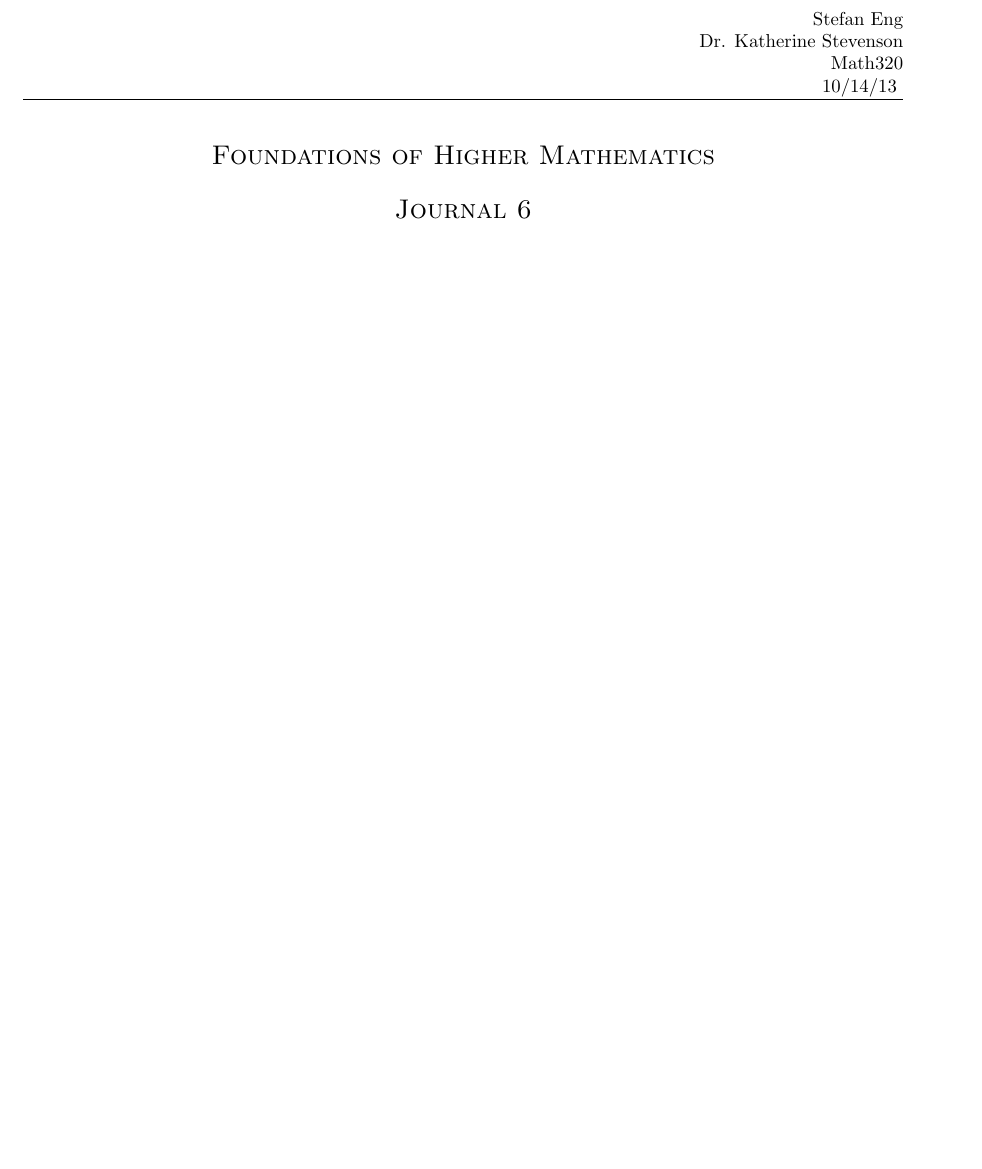
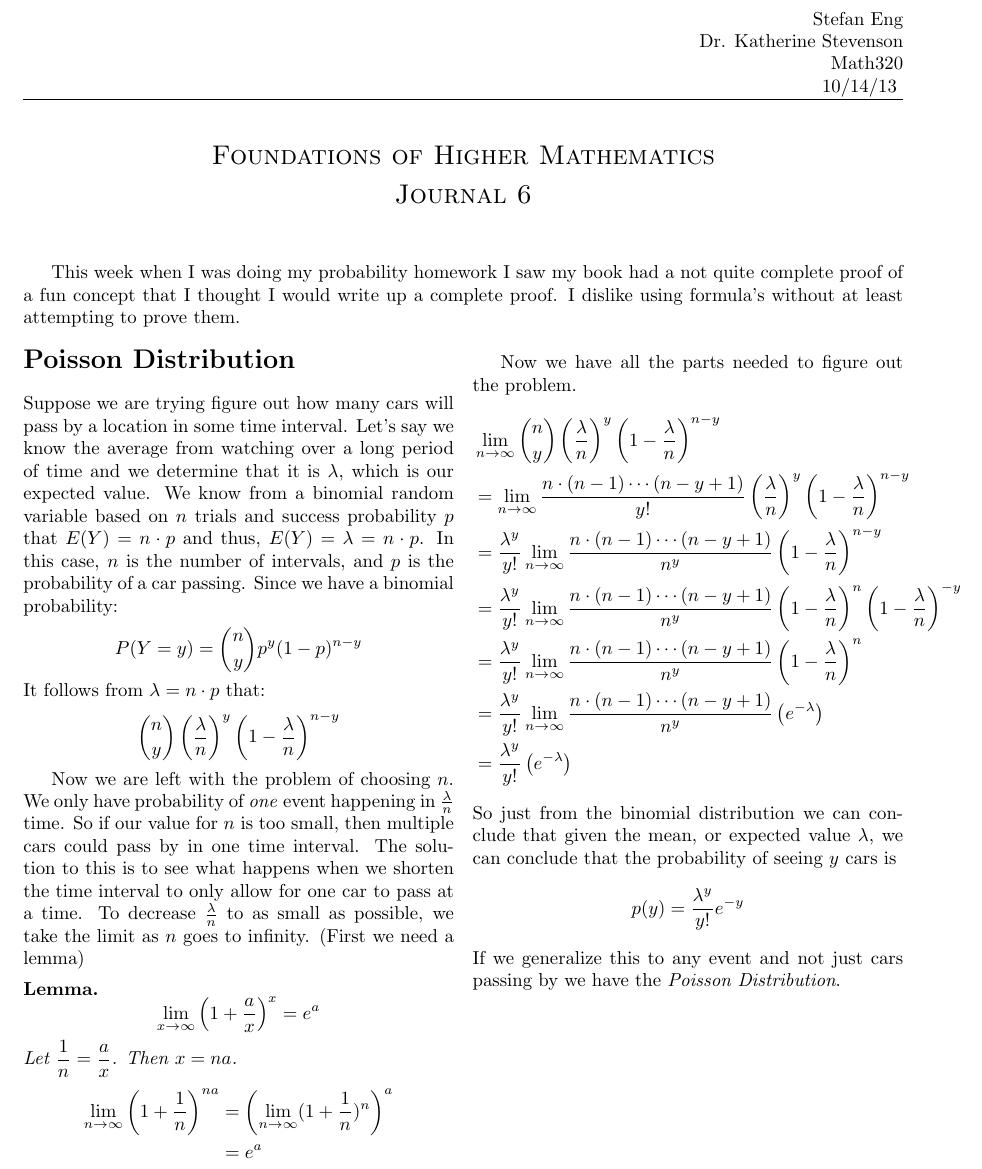
Before and after one commit to stefaneng/MATH320, a LaTeX document (week7/journal/journal6.tex): part of the page, cut so that both start at the same text, the shorter picture padded with empty space. Compiled offline with pdfLaTeX.

Commit message:
Finished journal 6 and added a gitignore (finally)

```diff
--- a/week7/journal/journal6.tex
+++ b/week7/journal/journal6.tex
@@ -6,14 +6,11 @@
 \usepackage{amsmath,amsthm,amsfonts,amssymb}
 \usepackage{setspace}
 \usepackage{multicol}
-\usepackage{tikz}
-\usepackage{indentfirst}
 \usepackage{float}
-
-\doublespacing
 
 % \theoremstyle{theorem}
 \newtheorem*{thm}{Theorem}
+\newtheorem*{lemma}{Lemma}
 \renewcommand{\qedsymbol}{$\blacksquare$}
 
 %%% Heading -- No need to edit %%%
@@ -37,7 +34,53 @@ Math320 \\
 %%% End title %%%
 
 %%% Start Journal Here %%%
+This week when I was doing my probability homework I saw my book had a not quite complete proof of a fun concept that I thought I would write up a complete proof. I dislike using formula's without at least attempting to prove them.
+\begin{multicols}{2}
+\section*{Poisson Distribution}
+Suppose we are trying figure out how many cars will pass by a location in some time interval. Let's say we know the average from watching over a long period of time and we determine that it is $\lambda$, which is our expected value. We know from a binomial random variable based on $n$ trials and success probability $p$ that $E(Y) = n \cdot p$ and thus, $E(Y) = \lambda = n \cdot p$. In this case, $n$ is the number of intervals, and $p$ is the probability of a car passing. Since we have a binomial probability:
+$$
+P(Y = y) = \displaystyle {n \choose y} p^y (1 - p)^{n-y}
+$$
+It follows from $\lambda = n \cdot p$ that:
+$$
+{n \choose y}%
+%
+\left(
+  \frac{\lambda}{n}
+\right)^{y}%
+%
+\left(
+  1 - \frac{\lambda}{n}
+\right)^{n-y}
+$$
 
+Now we are left with the problem of choosing $n$. We only have probability of \textit{one} event happening in $\frac{\lambda}{n}$ time. So if our value for $n$ is too small, then multiple cars could pass by in one time interval. The solution to this is to see what happens when we shorten the time interval to only allow for one car to pass at a time. To decrease $\frac{\lambda}{n}$ to as small as possible, we take the limit as $n$ goes to infinity. (First we need a lemma)
+\begin{lemma}
+$$\lim_{x \to \infty} \left( 1 + \frac{a}{x} \right)^{x} = e^a$$
+Let $\displaystyle \frac{1}{n} = \displaystyle \frac{a}{x}$. Then $x = na$.
+\begin{align*}
+\lim_{n \to \infty} \left( 1 + \frac{1}{n} \right)^{na} &=  \left( \lim_{n \to \infty}(1 + \frac{1}{n} )^{n} \right)^a\\
+&= e^a
+\end{align*}
+\end{lemma}
+\vfill
+\columnbreak
+Now we have all the parts needed to figure out the problem.
+\begin{align*}
+  &\lim_{n \to \infty} {n \choose y}\left(\frac{\lambda}{n}\right)^{y}\left(1 - \frac{\lambda}{n}\right)^{n-y}\\
+  &=\lim_{n \to \infty}\frac{n \cdot (n - 1) \cdots (n - y + 1)}{y!} \left( \frac{\lambda}{n} \right)^y \left(1 - \frac{\lambda}{n} \right)^{n-y}\\
+  &= \frac{\lambda^y}{y!} \lim_{n \to \infty}\frac{n \cdot (n - 1) \cdots (n - y + 1)}{n^y} \left(1 - \frac{\lambda}{n} \right)^{n-y}\\
+  &= \frac{\lambda^y}{y!} \lim_{n \to \infty}\frac{n \cdot (n - 1) \cdots (n - y + 1)}{n^y} \left(1 - \frac{\lambda}{n} \right)^{n} \left(1 - \frac{\lambda}{n} \right)^{-y}\\
+  &= \frac{\lambda^y}{y!} \lim_{n \to \infty}\frac{n \cdot (n - 1) \cdots (n - y + 1)}{n^y} \left(1 - \frac{\lambda}{n} \right)^{n} &&\\
+  &= \frac{\lambda^y}{y!} \lim_{n \to \infty}\frac{n \cdot (n - 1) \cdots (n - y + 1)}{n^y} \left( e^{-\lambda} \right)\\
+  &= \frac{\lambda^y}{y!} \left( e^{-\lambda} \right)
+\end{align*}
+So just from the binomial distribution we can conclude that given the mean, or expected value $\lambda$, we can conclude that the probability of seeing $y$ cars is
+$$
+ p(y) = \displaystyle \frac{\lambda^y}{y!} e^{-y}
+$$
+If we generalize this to any event and not just cars passing by we have the \textit{Poisson Distribution}.
+\end{multicols}
 \end{document}
 
 %%% End assignment %%%
```
Also changed, not shown: week7/journal/journal6.pdf (added).
